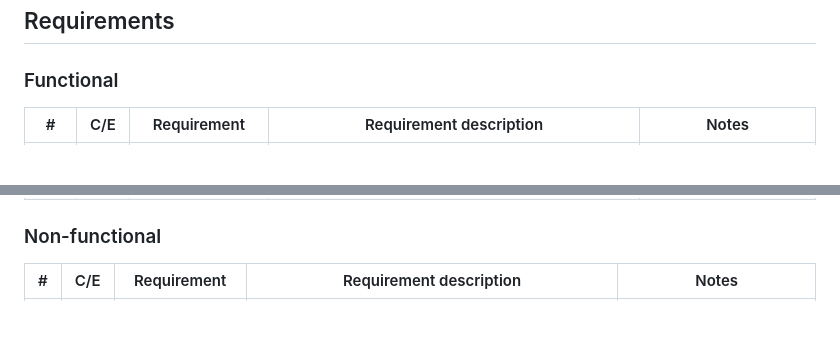
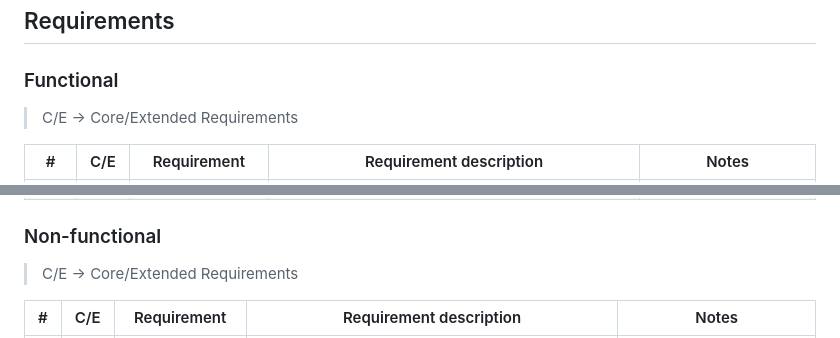
Before and after one commit to h0nter/ESRS-diplomacy, a Markdown page: README.md, 2 parts joined by grey strips. Rendered like a GitHub page; blank space fills up the shorter version.

Commit message:
small addition to table

```diff
--- a/README.md
+++ b/README.md
@@ -57,6 +57,7 @@ Responsible for the game backend logic (such as the map data, player moves histo
 ## Requirements
 
 ### Functional
+> C/E -> Core/Extended Requirements
 
 | # | C/E | Requirement | Requirement description | Notes |
 |---|---|---|---|---|
@@ -102,6 +103,8 @@ Responsible for the game backend logic (such as the map data, player moves histo
 
 
 ### Non-functional
+> C/E -> Core/Extended Requirements
+
 | # | C/E | Requirement | Requirement description | Notes |
 |---|---|---|---|---|
 | 1 | C | Mobile-first design | The application should be designed mobile-first, allowing the users to use it through a mobile device, and provide unified experience between mobile and desktop devices. | The game should be playable with both a touch screen and mouse & keyboard. |
```
